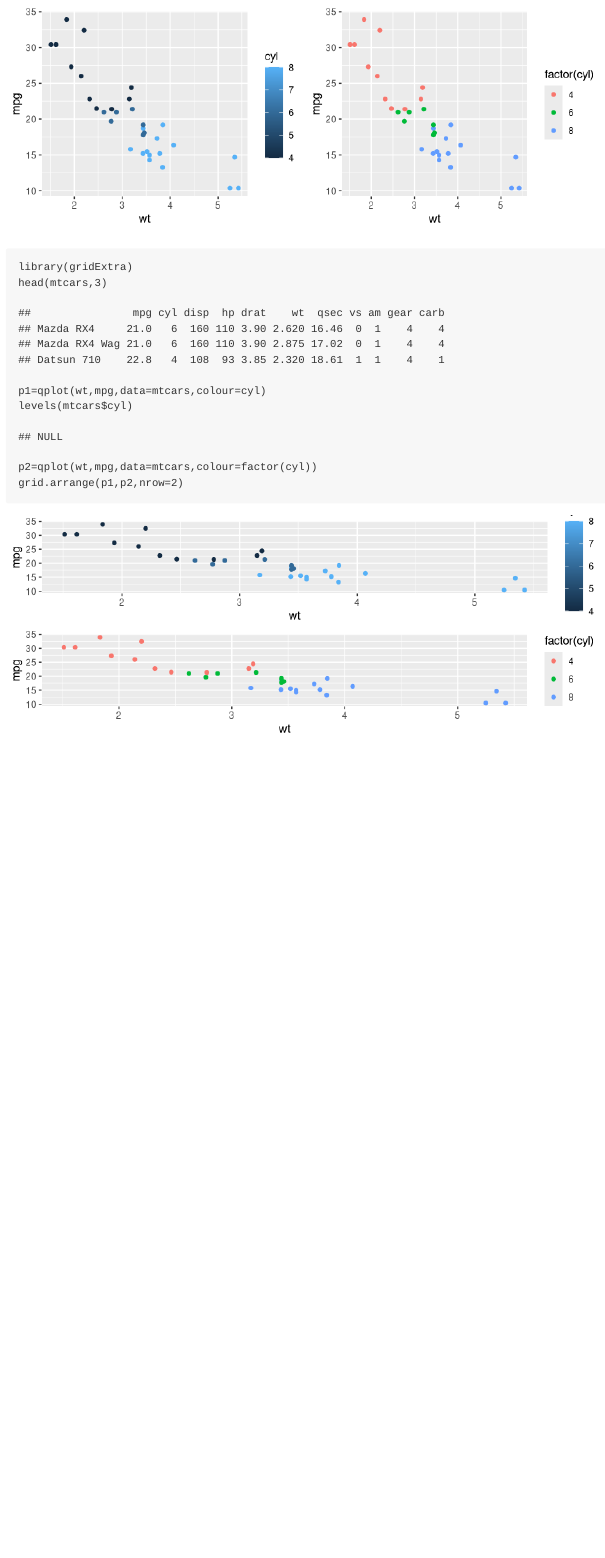
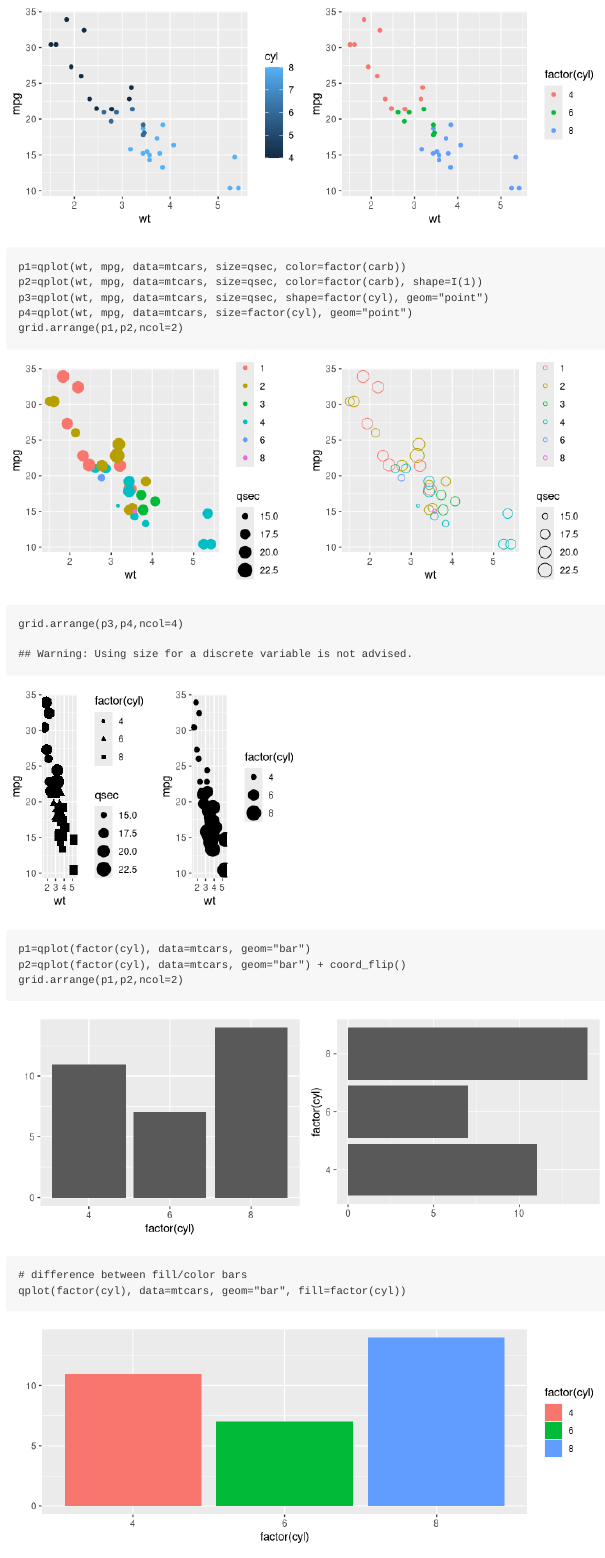
Before and after one commit to anonkim/markdowntest, an R Markdown document (ggplot_practice.rmd): the page in a window 1100 px wide, from 5640 px down before the commit and from 5410 px down after it. Rendered offline with R 4.5, knitr and Pandoc, with nearby package versions.

Commit message:
first try

````diff
--- a/ggplot_practice.rmd
+++ b/ggplot_practice.rmd
@@ -50,3 +57,15 @@ grid.arrange(p1,p2,ncol=2)
 ```
 
 ```{r,fig.width=8,fig.height=3}
+p1=qplot(wt, mpg, data=mtcars, size=qsec, color=factor(carb))
+p2=qplot(wt, mpg, data=mtcars, size=qsec, color=factor(carb), shape=I(1))
+p3=qplot(wt, mpg, data=mtcars, size=qsec, shape=factor(cyl), geom="point")
+p4=qplot(wt, mpg, data=mtcars, size=factor(cyl), geom="point")
+grid.arrange(p1,p2,ncol=2)
+grid.arrange(p3,p4,ncol=4)
+```
+
+
+```{r,fig.width=8,fig.height=3}
+p1=qplot(factor(cyl), data=mtcars, geom="bar")
+p2=qplot(factor(cyl), data=mtcars, geom="bar") + coord_flip()
@@ -59,9 +73,5 @@ grid.arrange(p1,p2,ncol=2)
 ```
 
 ```{r,fig.width=8,fig.height=3}
-library(gridExtra)
-head(mtcars,3)
-p1=qplot(wt,mpg,data=mtcars,colour=cyl)
-levels(mtcars$cyl)
-p2=qplot(wt,mpg,data=mtcars,colour=factor(cyl))
-grid.arrange(p1,p2,nrow=2)
+# difference between fill/color bars
+qplot(factor(cyl), data=mtcars, geom="bar", fill=factor(cyl))
````
Also changed, not shown: ggplot_practice.md, ggplot_practice.rmd (16 more changed lines), 8 other files.
